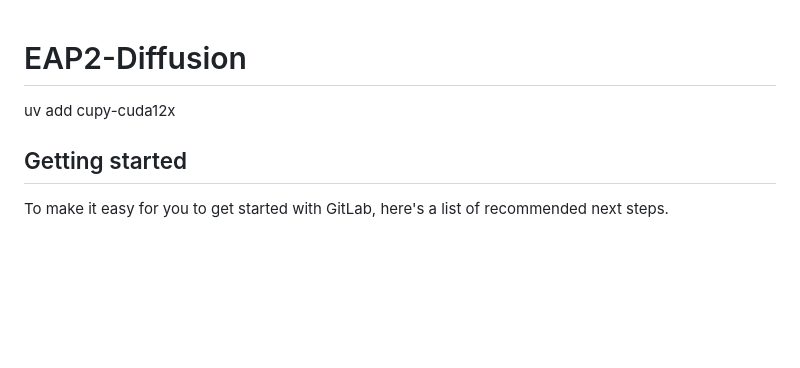
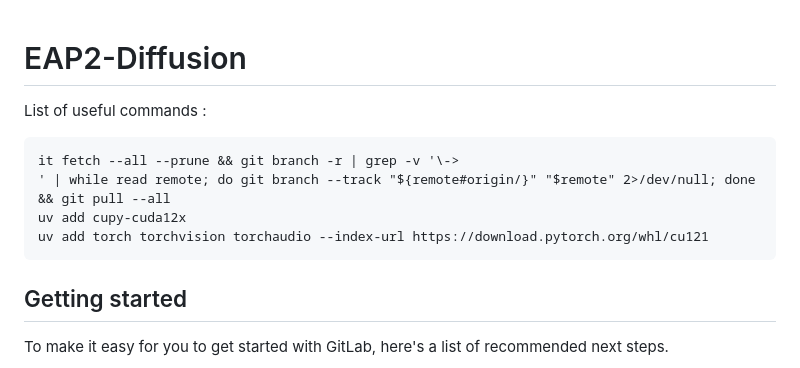
Before and after one commit to janisaiad/Dynamical-Regimes-of-Diffusion-Models, a Markdown page: README.md, the part around the change. Rendered like a GitHub page; blank space fills up the shorter version.

````diff
--- a/README.md
+++ b/README.md
@@ -1,5 +1,13 @@
 # EAP2-Diffusion
+
+List of useful commands :
+
+```
+it fetch --all --prune && git branch -r | grep -v '\->
+' | while read remote; do git branch --track "${remote#origin/}" "$remote" 2>/dev/null; done && git pull --all
 uv add cupy-cuda12x
+uv add torch torchvision torchaudio --index-url https://download.pytorch.org/whl/cu121
+```
 
 
 
````
Also changed, not shown: refs/seance/18.md (added, +39 -0 lines).
